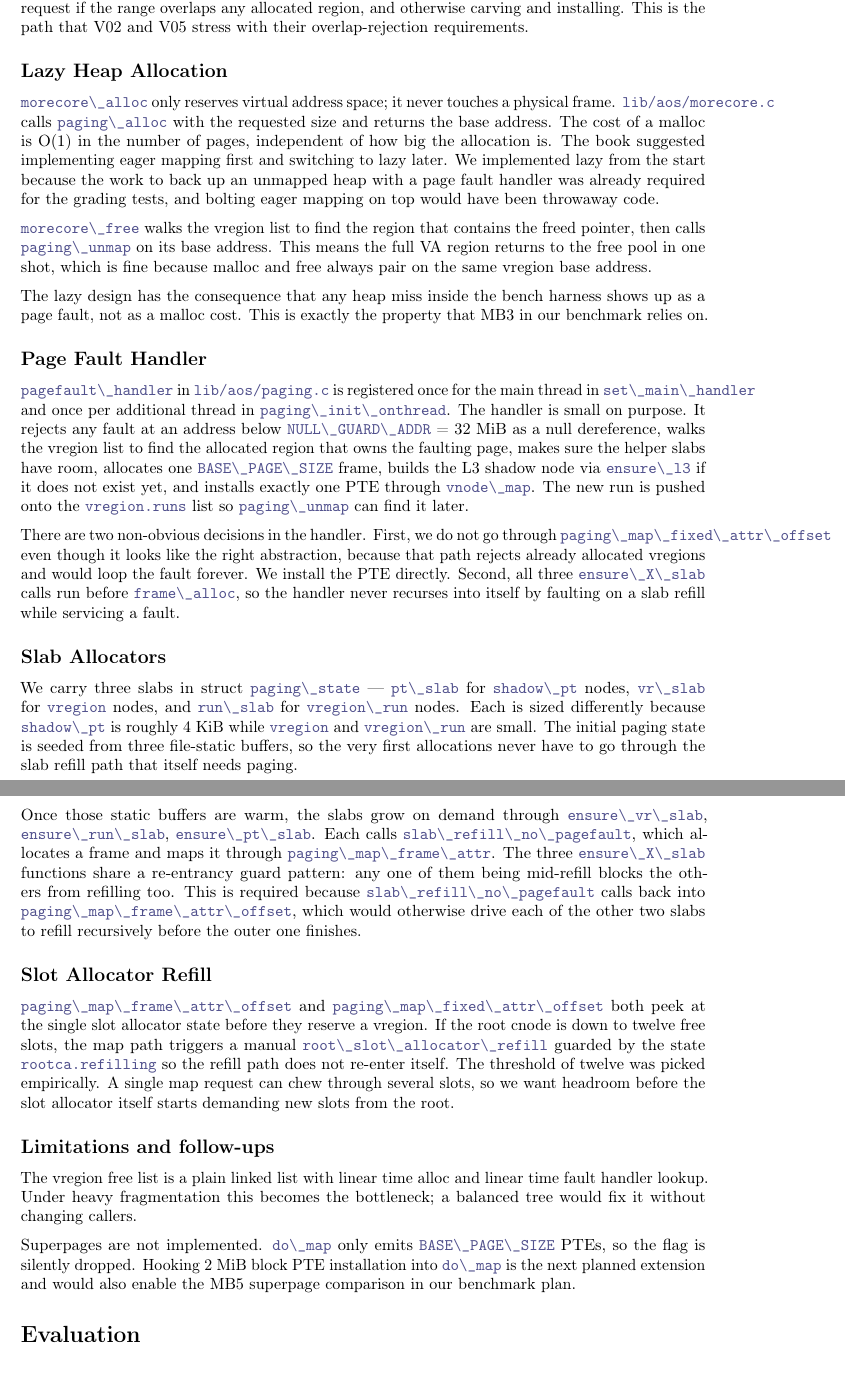
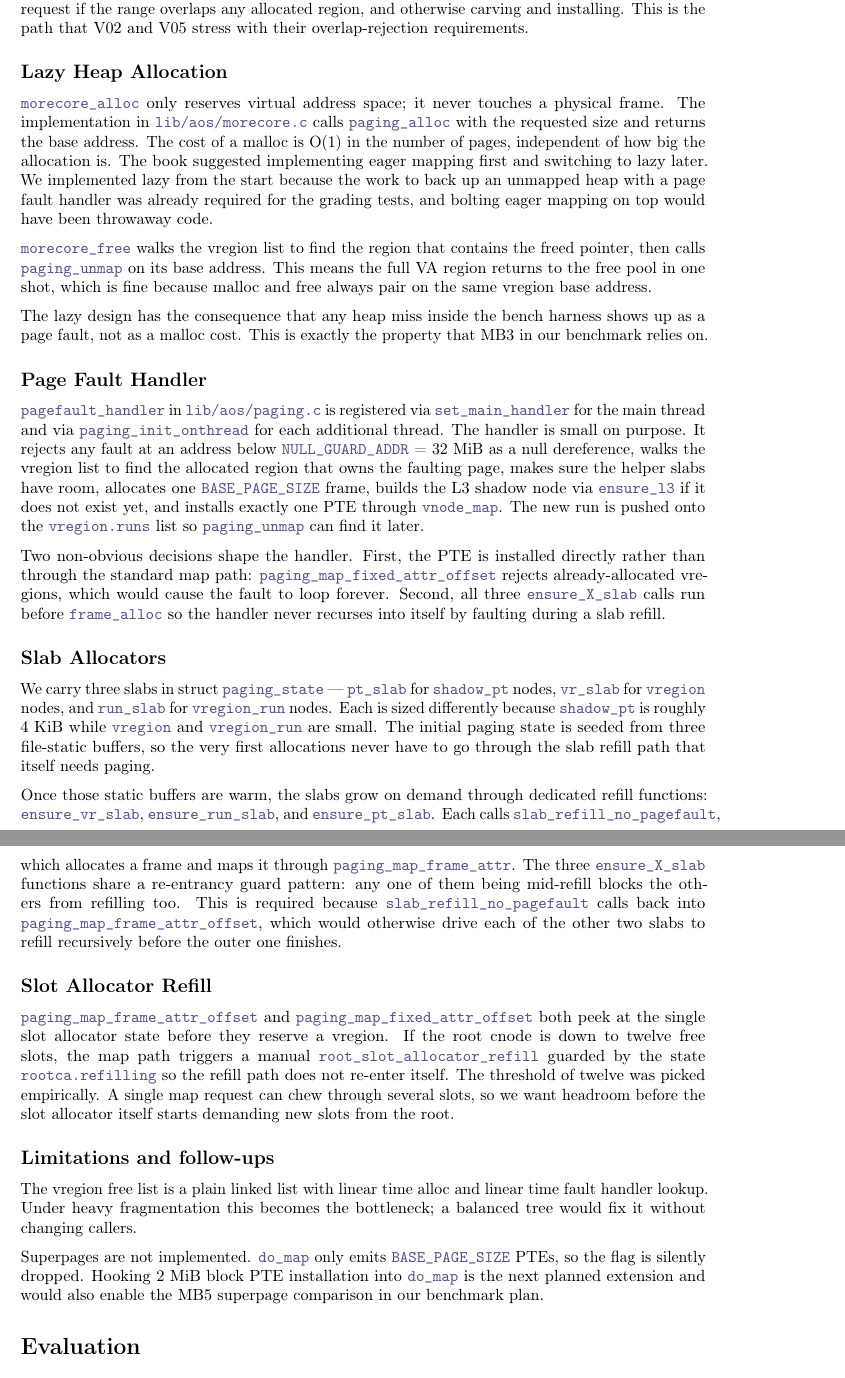
Before and after one commit to shanenelson1117/OS_capstone_report, a LaTeX thesis (main.tex, which reads self-paging.tex): two parts of pages 8 and 9 of 31, joined at a grey line, cut so that both start at the same text. Compiled offline with pdfLaTeX.

Commit message:
final format changes to self-paging

```diff
--- a/self-paging.tex
+++ b/self-paging.tex
@@ -77,9 +77,9 @@ stress with their overlap-rejection requirements.
 
 \subsection{Lazy Heap Allocation}
 
-\co{morecore\_alloc} only reserves virtual address space; it never touches a
-physical frame. \co{lib/aos/morecore.c} calls \co{paging\_alloc} with the requested
-size and returns the base address. The cost of a malloc is O(1)
+\co{morecore_alloc} only reserves virtual address space; it never touches a
+physical frame. The implementation in \co{lib/aos/morecore.c}
+calls \co{paging_alloc} with the requested size and returns the base address. The cost of a malloc is O(1)
 in the number of pages, independent of how big the allocation is. The book
 suggested implementing eager mapping first and switching to lazy later. We
 implemented lazy from the start because the work to back up an unmapped
@@ -99,49 +99,50 @@ property that MB3 in our benchmark relies on.
 
 \subsection{Page Fault Handler}
 
-\co{pagefault\_handler} in \co{lib/aos/paging.c} is registered once for the main
-thread in \co{set\_main\_handler} and once per additional thread in
-\co{paging\_init\_onthread}. The handler is small on purpose. It rejects any
-fault at an address below \co{NULL\_GUARD\_ADDR} = 32 MiB as a null dereference,
+\co{pagefault_handler} in \co{lib/aos/paging.c} is registered via
+\co{set_main_handler} for the main thread and via \co{paging_init_onthread}
+for each additional thread. The handler is small on purpose. It rejects any
+fault at an address below \co{NULL_GUARD_ADDR} = 32 MiB as a null dereference,
 walks the vregion list to find the allocated region that owns the faulting
-page, makes sure the helper slabs have room, allocates one \co{BASE\_PAGE\_SIZE}
-frame, builds the L3 shadow node via \co{ensure\_l3} if it does not exist yet,
-and installs exactly one PTE through \co{vnode\_map}. The new run is pushed onto
-the \co{vregion.runs} list so \co{paging\_unmap} can find it later.
+page, makes sure the helper slabs have room, allocates one \co{BASE_PAGE_SIZE}
+frame, builds the L3 shadow node via \co{ensure_l3} if it does not exist yet,
+and installs exactly one PTE through \co{vnode_map}. The new run is pushed onto
+the \co{vregion.runs} list so \co{paging_unmap} can find it later.
 
 \medskip\noindent
-There are two non-obvious decisions in the handler. First, we do not go
-through \co{paging\_map\_fixed\_attr\_offset} even though it looks like the right
-abstraction, because that path rejects already allocated vregions and would
-loop the fault forever. We install the PTE directly. Second, all three
-\co{ensure\_X\_slab} calls run before \co{frame\_alloc}, so the handler never
-recurses into itself by faulting on a slab refill while servicing a fault.
+Two non-obvious decisions shape the handler. First, the PTE is installed
+directly rather than through the standard map path:
+\co{paging_map_fixed_attr_offset} rejects already-allocated vregions, which
+would cause the fault to loop forever. Second, all three \co{ensure_X_slab}
+calls run before \co{frame_alloc} so the handler never recurses into itself
+by faulting during a slab refill.
 
 \subsection{Slab Allocators}
 
-We carry three slabs in struct \co{paging\_state} --- \co{pt\_slab} for \co{shadow\_pt}
-nodes, \co{vr\_slab} for \co{vregion} nodes, and \co{run\_slab} for \co{vregion\_run} nodes.
-Each is sized differently because \co{shadow\_pt} is roughly 4 KiB while \co{vregion}
-and \co{vregion\_run} are small. The initial paging state is seeded from three
+We carry three slabs in struct \co{paging_state} --- \co{pt_slab} for \co{shadow_pt}
+nodes, \co{vr_slab} for \co{vregion} nodes, and \co{run_slab} for \co{vregion_run} nodes.
+Each is sized differently because \co{shadow_pt} is roughly 4 KiB while \co{vregion}
+and \co{vregion_run} are small. The initial paging state is seeded from three
 file-static buffers, so the very first allocations never have to go through the
 slab refill path that itself needs paging.
 
 \medskip\noindent
-Once those static buffers are warm, the slabs grow on demand through
-\co{ensure\_vr\_slab}, \co{ensure\_run\_slab}, \co{ensure\_pt\_slab}. Each calls
-\co{slab\_refill\_no\_pagefault}, which allocates a frame and maps it through
-\co{paging\_map\_frame\_attr}. The three \co{ensure\_X\_slab} functions share a
+Once those static buffers are warm, the slabs grow on demand through dedicated
+refill functions: \co{ensure_vr_slab}, \co{ensure_run_slab}, and
+\co{ensure_pt_slab}. Each calls
+\co{slab_refill_no_pagefault}, which allocates a frame and maps it through
+\co{paging_map_frame_attr}. The three \co{ensure_X_slab} functions share a
 re-entrancy guard pattern: any one of them being mid-refill blocks the others
-from refilling too. This is required because \co{slab\_refill\_no\_pagefault}
-calls back into \co{paging\_map\_frame\_attr\_offset}, which would otherwise drive
+from refilling too. This is required because \co{slab_refill_no_pagefault}
+calls back into \co{paging_map_frame_attr_offset}, which would otherwise drive
 each of the other two slabs to refill recursively before the outer one finishes.
 
 \subsection{Slot Allocator Refill}
 
-\co{paging\_map\_frame\_attr\_offset} and \co{paging\_map\_fixed\_attr\_offset} both
+\co{paging_map_frame_attr_offset} and \co{paging_map_fixed_attr_offset} both
 peek at the single slot allocator state before they reserve a vregion. If
 the root cnode is down to twelve free slots, the map path triggers a manual
-\co{root\_slot\_allocator\_refill} guarded by the state \co{rootca.refilling}
+\co{root_slot_allocator_refill} guarded by the state \co{rootca.refilling}
 so the refill path does not re-enter itself. The threshold of twelve was
 picked empirically. A single map request can chew through several slots, so
 we want headroom before the slot allocator itself starts demanding new slots
@@ -154,8 +155,8 @@ linear time fault handler lookup. Under heavy fragmentation this becomes
 the bottleneck; a balanced tree would fix it without changing callers.
 
 \medskip\noindent
-Superpages are not implemented. \co{do\_map} only emits \co{BASE\_PAGE\_SIZE} PTEs, so
-the flag is silently dropped. Hooking 2 MiB block PTE installation into \co{do\_map}
+Superpages are not implemented. \co{do_map} only emits \co{BASE_PAGE_SIZE} PTEs, so
+the flag is silently dropped. Hooking 2 MiB block PTE installation into \co{do_map}
 is the next planned extension and would also enable the MB5 superpage comparison
 in our benchmark plan.
 
```
Also changed, not shown: main.pdf, self-paging.tex (42 more changed lines), 7 other files.
